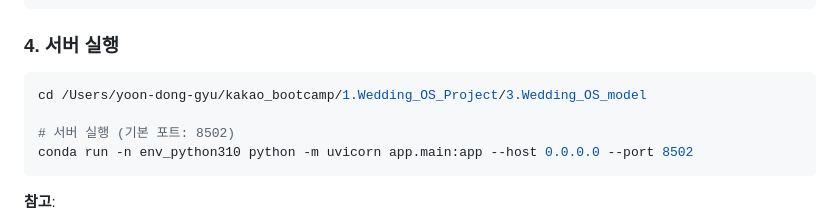
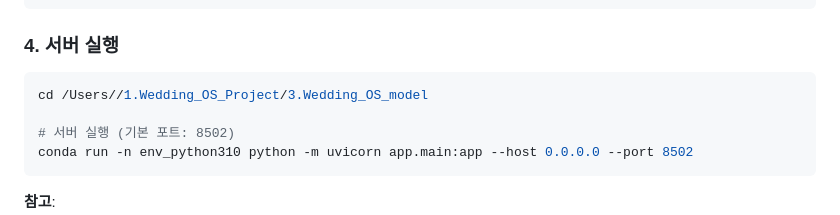
Before and after one commit to yoondonggyu/Wedding-Planner-OS-demo-Model, a Markdown page: README.md, the part around the change. GitHub-like rendering.

````diff
--- a/README.md
+++ b/README.md
@@ -56,7 +56,7 @@ GEMINI_API_KEY=your_gemini_api_key_here
 
 ### 4. 서버 실행
 ```bash
-cd /Users/yoon-dong-gyu/kakao_bootcamp/1.Wedding_OS_Project/3.Wedding_OS_model
+cd /Users//1.Wedding_OS_Project/3.Wedding_OS_model
 
 # 서버 실행 (기본 포트: 8502)
 conda run -n env_python310 python -m uvicorn app.main:app --host 0.0.0.0 --port 8502
````
